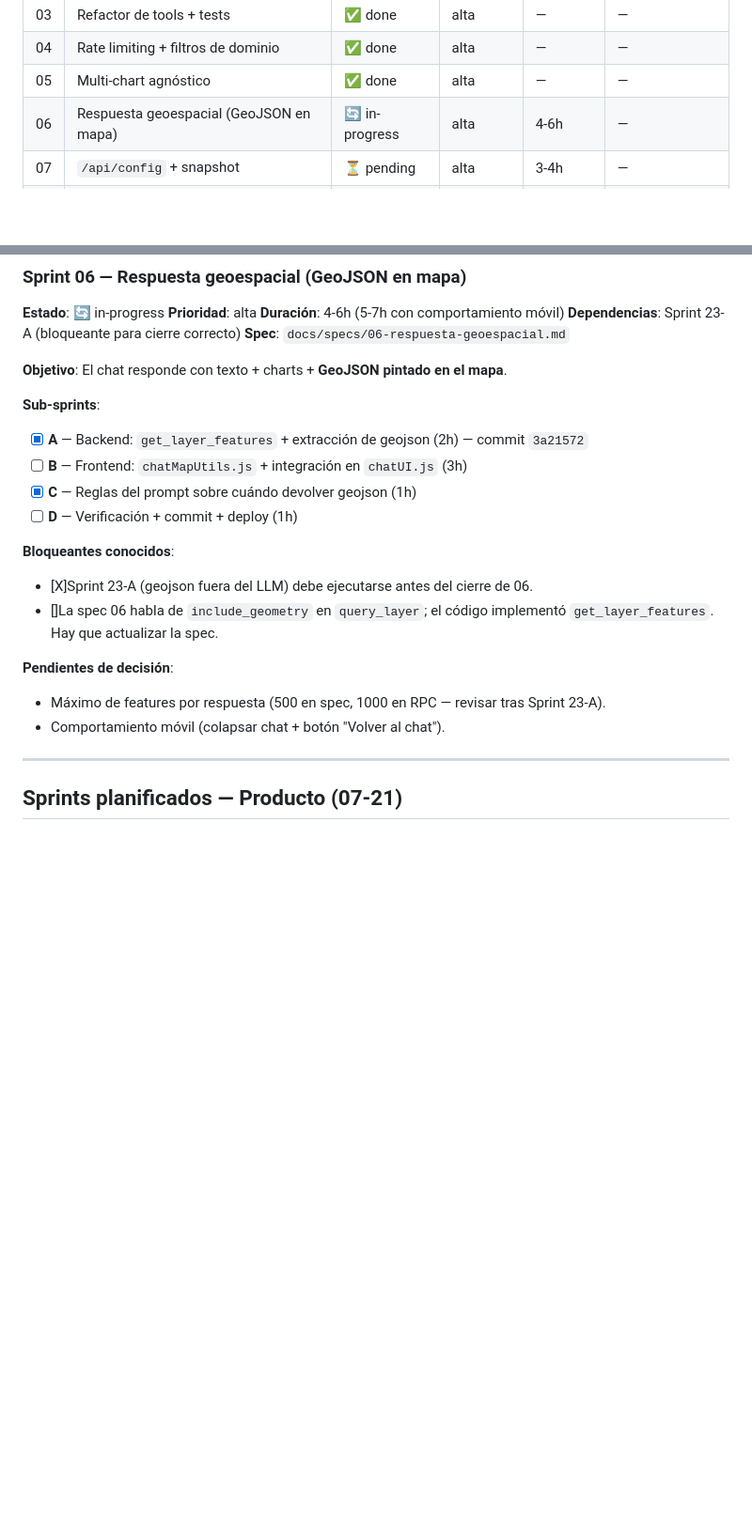
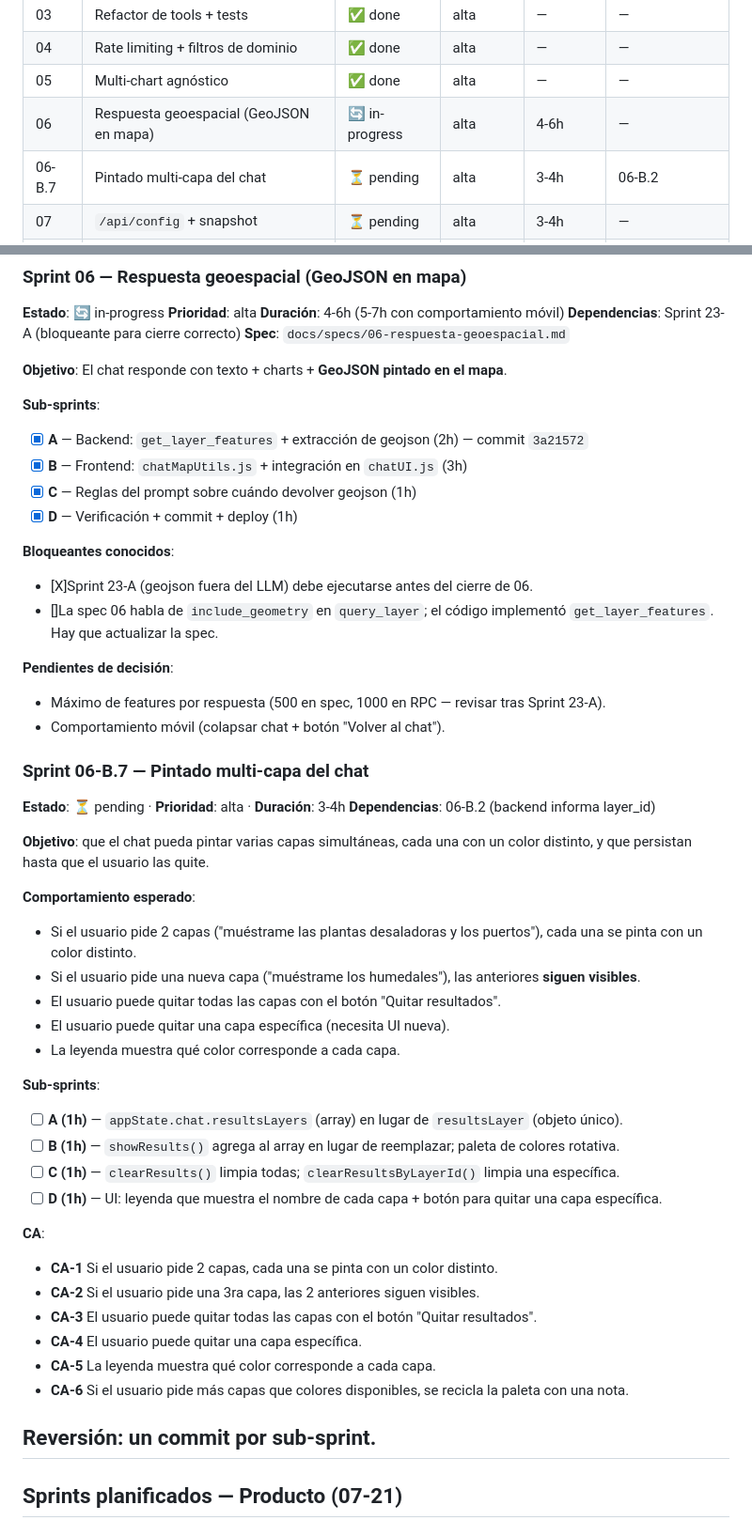
Before and after one commit to proyectosandesvalue/woll_atacama_pruebas, a Markdown page: docs/ROADMAP.md, 2 parts joined by grey strips. Shown at 94% size. Rendered like a GitHub page; blank space fills up the shorter version.

Commit message:
docs: cierre Sprint 06 + Sprint 06-B.7 (pintado multi-capa

```diff
--- a/docs/ROADMAP.md
+++ b/docs/ROADMAP.md
@@ -56,6 +56,7 @@
 | 04 | Rate limiting + filtros de dominio | ✅ done | alta | — | — |
 | 05 | Multi-chart agnóstico | ✅ done | alta | — | — |
 | 06 | Respuesta geoespacial (GeoJSON en mapa) | 🔄 in-progress | alta | 4-6h | — |
+| 06-B.7 | Pintado multi-capa del chat | ⏳ pending | alta | 3-4h | 06-B.2 |
 | 07 | `/api/config` + snapshot | ⏳ pending | alta | 3-4h | — |
 | 08 | Migración a PostGIS (fuente principal) | ⏳ pending | alta | 40-46h | 07 |
 | 09 | Soporte de imágenes raster | 🚫 blocked | media | 2-25h | decisión técnica |
@@ -163,9 +164,9 @@ El chat responde con texto + charts + **GeoJSON pintado en el mapa**.
 
 **Sub-sprints**:
 - [x] **A** — Backend: `get_layer_features` + extracción de geojson (2h) — commit `3a21572`
-- [ ] **B** — Frontend: `chatMapUtils.js` + integración en `chatUI.js` (3h)
+- [X] **B** — Frontend: `chatMapUtils.js` + integración en `chatUI.js` (3h)
 - [X] **C** — Reglas del prompt sobre cuándo devolver geojson (1h)
-- [ ] **D** — Verificación + commit + deploy (1h)
+- [X] **D** — Verificación + commit + deploy (1h)
 
 **Bloqueantes conocidos**:
 - [X]Sprint 23-A (geojson fuera del LLM) debe ejecutarse antes del cierre de 06.
@@ -175,6 +176,46 @@ El chat responde con texto + charts + **GeoJSON pintado en el mapa**.
 - Máximo de features por respuesta (500 en spec, 1000 en RPC — revisar tras Sprint 23-A).
 - Comportamiento móvil (colapsar chat + botón "Volver al chat").
 
+### Sprint 06-B.7 — Pintado multi-capa del chat
+
+**Estado**: ⏳ pending · **Prioridad**: alta · **Duración**: 3-4h
+**Dependencias**: 06-B.2 (backend informa layer_id)
+
+**Objetivo**: que el chat pueda pintar varias capas simultáneas, cada una
+con un color distinto, y que persistan hasta que el usuario las quite.
+
+**Comportamiento esperado**:
+- Si el usuario pide 2 capas ("muéstrame las plantas desaladoras y los
+  puertos"), cada una se pinta con un color distinto.
+- Si el usuario pide una nueva capa ("muéstrame los humedales"), las
+  anteriores **siguen visibles**.
+- El usuario puede quitar todas las capas con el botón "Quitar resultados".
+- El usuario puede quitar una capa específica (necesita UI nueva).
+- La leyenda muestra qué color corresponde a cada capa.
+
+**Sub-sprints**:
+- [ ] **A (1h)** — `appState.chat.resultsLayers` (array) en lugar de
+  `resultsLayer` (objeto único).
+- [ ] **B (1h)** — `showResults()` agrega al array en lugar de reemplazar;
+  paleta de colores rotativa.
+- [ ] **C (1h)** — `clearResults()` limpia todas; `clearResultsByLayerId()`
+  limpia una específica.
+- [ ] **D (1h)** — UI: leyenda que muestra el nombre de cada capa + botón
+  para quitar una capa específica.
+
+**CA**:
+- **CA-1** Si el usuario pide 2 capas, cada una se pinta con un color
+  distinto.
+- **CA-2** Si el usuario pide una 3ra capa, las 2 anteriores siguen
+  visibles.
+- **CA-3** El usuario puede quitar todas las capas con el botón
+  "Quitar resultados".
+- **CA-4** El usuario puede quitar una capa específica.
+- **CA-5** La leyenda muestra qué color corresponde a cada capa.
+- **CA-6** Si el usuario pide más capas que colores disponibles, se
+  recicla la paleta con una nota.
+
+**Reversión**: un commit por sub-sprint.
 ---
 
 ## Sprints planificados — Producto (07-21)
```
Also changed, not shown: docs/CHANGELOG.md (+37 -0 lines).
